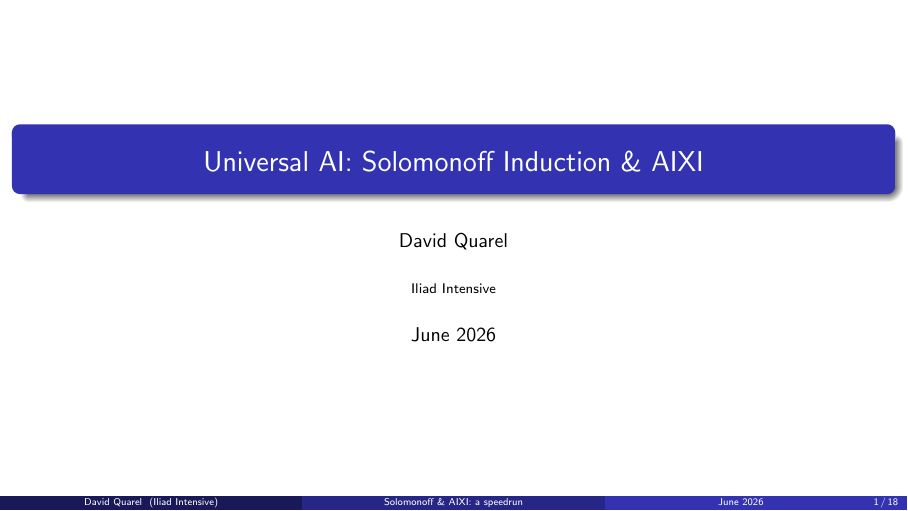
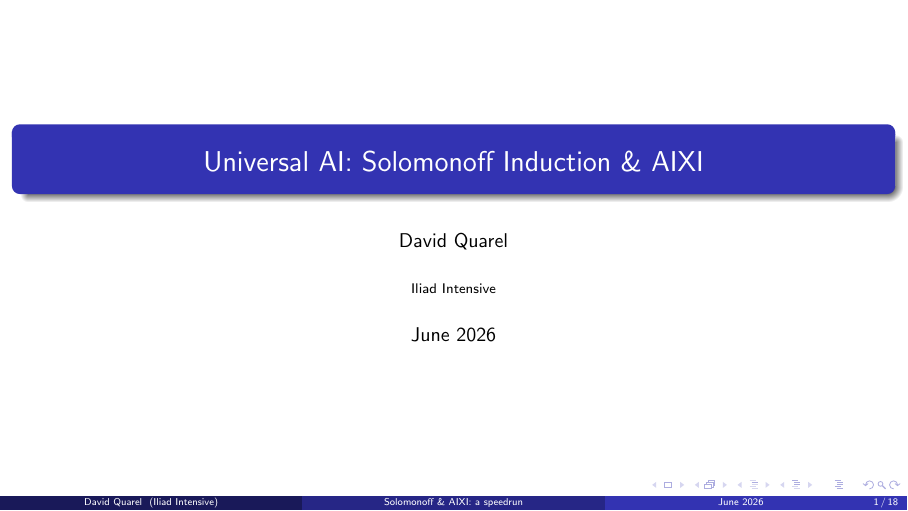
Before and after one commit to davidquarel/iliad2-aixi, LaTeX slides (iliad-david1-slides.tex): page 1 of 18 before the commit and page 1 of 44 after it. Compiled offline with pdfLaTeX.

Commit message:
slides + readme

```diff
--- a/iliad-david1-slides.tex
+++ b/iliad-david1-slides.tex
@@ -6,8 +6,14 @@
 % Build: pdflatex -> bibtex -> pdflatex -> pdflatex (bibtex needed for the
 %        References frame; CI's latexmk runs this automatically).
 %        pdflatex -interaction=nonstopmode -halt-on-error iliad-david1-slides.tex
+%
+% Pause behaviour: the default build keeps the \pause reveals (presentation).
+% Define \HANDOUT to collapse them into a static handout, e.g.
+%   pdflatex "\def\HANDOUT{}\input{iliad-david1-slides}"
+%   latexmk  ... -usepretex=\def\HANDOUT{}        (used by CI)
 
-\documentclass[10pt,aspectratio=169,handout]{beamer}
+\ifdefined\HANDOUT\PassOptionsToClass{handout}{beamer}\fi
+\documentclass[10pt,aspectratio=169]{beamer}
 \usepackage[utf8]{inputenc}
 \usepackage{amsmath}
 \usepackage{amsfonts}
```
Also changed, not shown: README.md.
